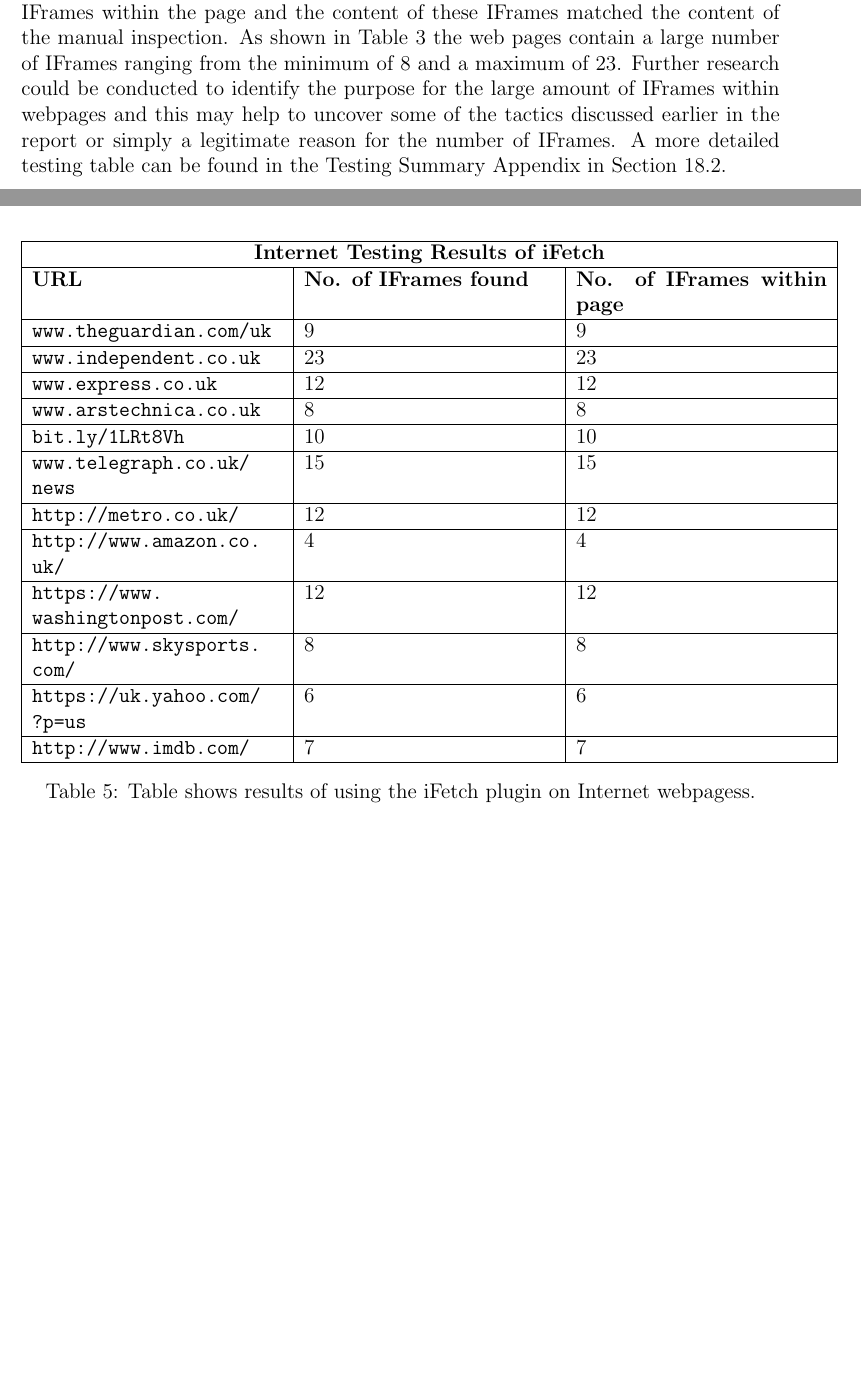
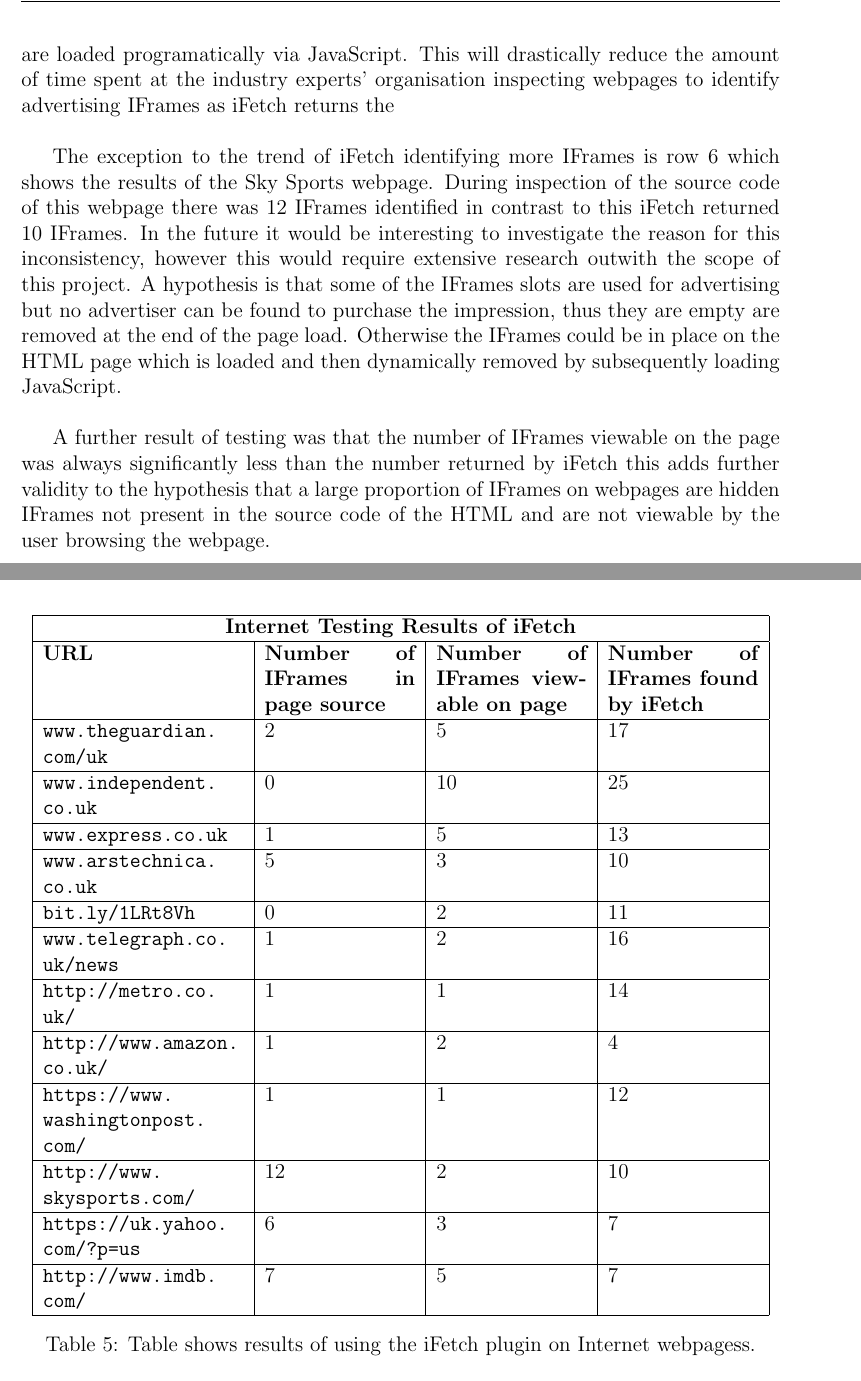
Before and after one commit to simey94/IFrameExplorer, a LaTeX paper (CS4099 Senior Honours Project Report/main.tex): two parts of pages 69 and 77 of 88 before the commit and two parts of pages 70 and 79 of 90 after it, joined at a grey line, cut at the place of the change, the shorter picture padded with empty space. Compiled offline with pdfLaTeX.

Commit message:
Improved iFetch research section

```diff
--- a/CS4099 Senior Honours Project Report/main.tex
+++ b/CS4099 Senior Honours Project Report/main.tex
@@ -867,3 +869,3 @@
 \hline
-\textbf{URL} & \textbf{No. of IFrames found} & \textbf{No. of IFrames within page} \\
+\textbf{URL} & \textbf{Number of IFrames in page source} & \textbf{Number of IFrames viewable on page} & \textbf{Number of IFrames found by iFetch} \\
 \hline
@@ -885,7 +887,11 @@
 \end{table}
 }
 
-In all of the tests conducted the iFetch plugin returned the correct number of IFrames within the page and the content of these IFrames matched the content of the manual inspection. As shown in Table \ref{table:3} the web pages contain a large number of IFrames ranging from the minimum of 8 and a maximum of 23. Further research could be conducted to identify the purpose for the large amount of IFrames within webpages and this may help to uncover some of the tactics discussed earlier in the report or simply a legitimate reason for the number of IFrames. A more detailed testing table can be found in the Testing Summary Appendix in Section \ref{iFetchTesting}.
+The results of testing are interesting and fully depicts the difficulties of operating in an area as fast changing as targeted advertising. As the majority of the results show that the number of IFrames present on the page source is dramatically less than those returned by iFetch. This would point to numerous IFrames being hidden IFrames which can be utilised for numerous legitimate reasons such as monitoring the success of advertising campaigns or they can be utilised for third party tracking and nefariously used for installation of malware and/or invisibly running scripts on pages. Hidden IFrames are usually inserted via JavaScript. The results of testing also illustrate the effectiveness of the iFetch plugin as it identifies a large number of IFrames even those that are not present in the HTML code of the source page but are loaded programatically via JavaScript. This will drastically reduce the amount of time spent at the industry experts' organisation inspecting webpages to identify advertising IFrames as iFetch returns the  \\
+
+The exception to the trend of iFetch identifying more IFrames is row 6 which shows the results of the Sky Sports webpage. During inspection of the source code of this webpage there was 12 IFrames identified in contrast to this iFetch returned 10 IFrames. In the future it would be interesting to investigate the reason for this inconsistency, however this would require extensive research outwith the scope of this project. A hypothesis is that some of the IFrames slots are used for advertising but no advertiser can be found to purchase the impression, thus they are empty are removed at the end of the page load. Otherwise the IFrames could be in place on the HTML page which is loaded and then dynamically removed by subsequently loading JavaScript. \\
+
+A further result of testing was that the number of IFrames viewable on the page was always significantly less than the number returned by iFetch this adds further validity to the hypothesis that a large proportion of IFrames on webpages are hidden IFrames not present in the source code of the HTML and are not viewable by the user browsing the webpage.
 
 \pagebreak
 
@@ -990,35 +998,35 @@
 \begin{table} [H]
 \centering
 % TODO Table:
-\begin{tabular}{ |p{5cm}|p{5cm}|p{5cm}|  }
+\begin{tabular}{ |p{4cm}|p{3cm}|p{3cm}| p{3cm} | }
 \hline
-\multicolumn{3}{|c|}{\textbf{Internet Testing Results of iFetch}} \\
+\multicolumn{4}{|c|}{\textbf{Internet Testing Results of iFetch}} \\
 \hline
-\textbf{URL} & \textbf{No. of IFrames found} & \textbf{No. of IFrames within page} \\
+\textbf{URL} & \textbf{Number of IFrames in page source} & \textbf{Number of IFrames viewable on page} & \textbf{Number of IFrames found by iFetch} \\
 \hline
-\url{www.theguardian.com/uk} & 9 & 9  \\
+\url{www.theguardian.com/uk} & 2 & 5 & 17 \\
 \hline
-\url{www.independent.co.uk} & 23 & 23  \\
+\url{www.independent.co.uk} & 0 & 10 & 25 \\
 \hline
-\url{www.express.co.uk} & 12 & 12 \\
+\url{www.express.co.uk} & 1 & 5 & 13 \\
 \hline
-\url{www.arstechnica.co.uk} & 8 & 8  \\
+\url{www.arstechnica.co.uk} & 5 & 3 & 10  \\
 \hline
-\url{bit.ly/1LRt8Vh} & 10 & 10 \\
+\url{bit.ly/1LRt8Vh} & 0 & 2 & 11 \\
 \hline
-\url{www.telegraph.co.uk/news} & 15 & 15 \\
+\url{www.telegraph.co.uk/news} & 1 & 2 & 16\\
 \hline
-\url{http://metro.co.uk/} & 12 & 12 \\
+\url{http://metro.co.uk/} & 1 & 1 & 14 \\
 \hline
-\url{http://www.amazon.co.uk/} & 4 & 4  \\
+\url{http://www.amazon.co.uk/} & 1 & 2 & 4 \\
 \hline
-\url{https://www.washingtonpost.com/} & 12 & 12 \\
+\url{https://www.washingtonpost.com/} & 1 & 1 & 12 \\
 \hline
-\url{http://www.skysports.com/} & 8 & 8\\
+\url{http://www.skysports.com/} & 12 & 2 & 10\\
 \hline
-\url{https://uk.yahoo.com/?p=us} & 6 & 6 \\
+\url{https://uk.yahoo.com/?p=us} & 6 & 3 & 7 \\
 \hline
-\url{http://www.imdb.com/} & 7 & 7 \\
+\url{http://www.imdb.com/} & 7 & 5 & 7 \\
 \hline
 \end{tabular}
 \caption{Table shows results of using the iFetch plugin on Internet webpagess.}
```
Also changed, not shown: CS4099 Senior Honours Project Report/main.tex (28 more changed lines).
